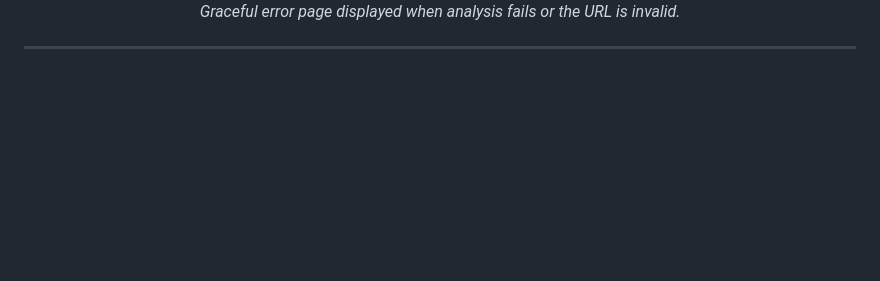
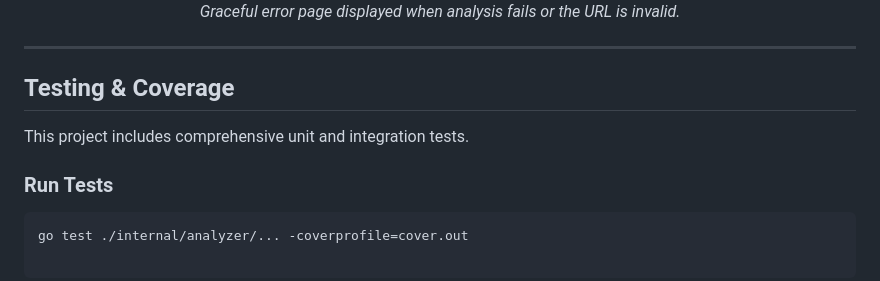
Before and after one commit to fmr683/webpage-analyzer, a Markdown page: Readme.md, the part around the change. Rendered like a GitHub page; blank space fills up the shorter version.

Commit message:
docs: Added the test case execution instruction in the Readme file

````diff
--- a/Readme.md
+++ b/Readme.md
@@ -186,3 +186,12 @@ Redis: `redis:6379`
 </p>
 
 ---
+
+## Testing & Coverage
+
+This project includes comprehensive unit and integration tests.
+
+### Run Tests
+
+```bash
+go test ./internal/analyzer/... -coverprofile=cover.out
````
